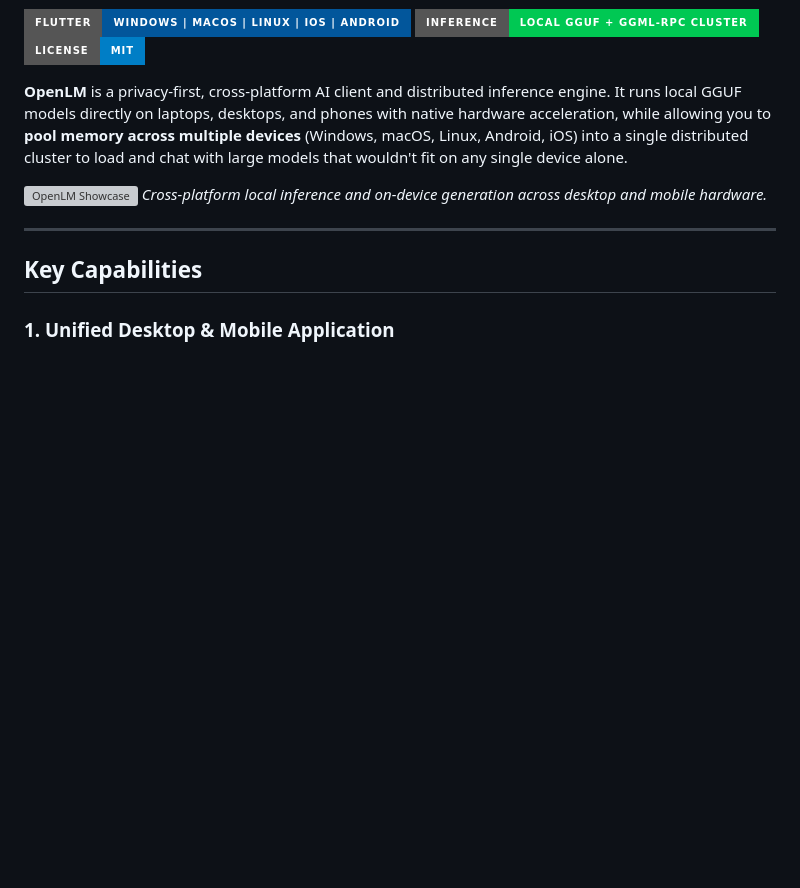
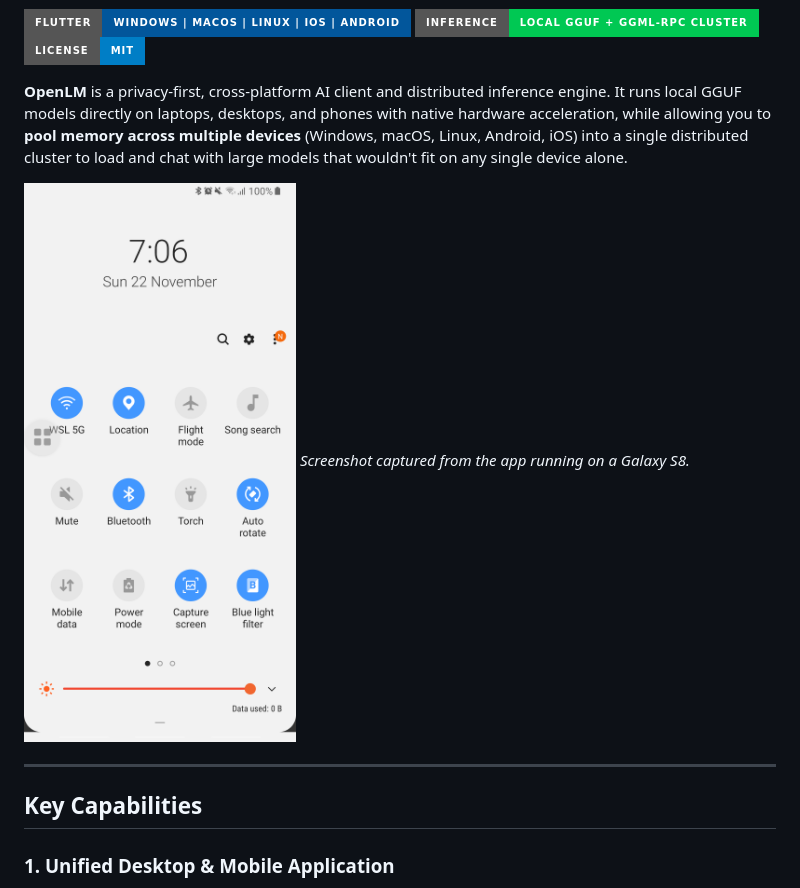
Before and after one commit to Omatsulijoshua/OpenLM, a Markdown page: README.md, the part around the change. Drawn GitHub-style; pictures changed too: screenshots/openlm-galaxy-s8.png (added); badges without logos; blank space fills up the shorter version; grey boxes are pictures that could not be loaded.

Commit message:
Add Galaxy S8 app screenshot to README

```diff
--- a/README.md
+++ b/README.md
@@ -8,8 +8,8 @@
 
 **OpenLM** is a privacy-first, cross-platform AI client and distributed inference engine. It runs local GGUF models directly on laptops, desktops, and phones with native hardware acceleration, while allowing you to **pool memory across multiple devices** (Windows, macOS, Linux, Android, iOS) into a single distributed cluster to load and chat with large models that wouldn't fit on any single device alone.
 
-![OpenLM Showcase](PrivateLM.png)
-_Cross-platform local inference and on-device generation across desktop and mobile hardware._
+![OpenLM running on a Galaxy S8](screenshots/openlm-galaxy-s8.png)
+_Screenshot captured from the app running on a Galaxy S8._
 
 ---
 
```
